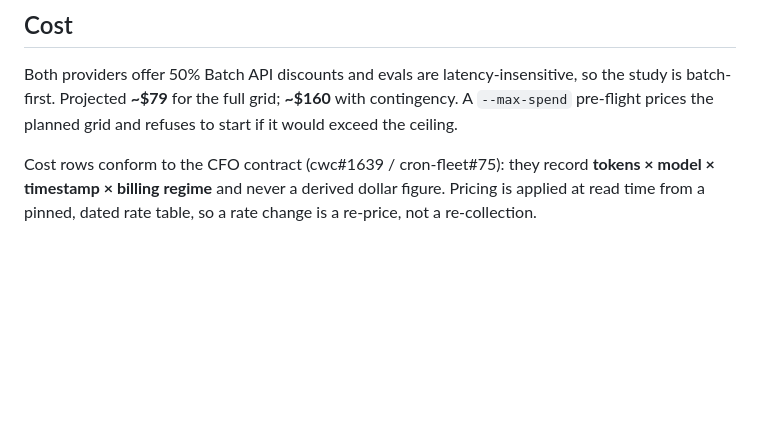
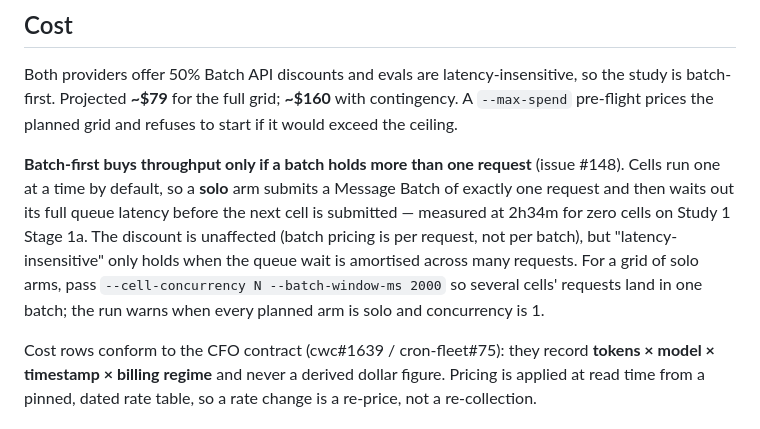
Before and after one commit to Kromatic-Innovation/ideate-core-evals, a Markdown page: README.md, the part around the change. Rendered like a GitHub page; blank space fills up the shorter version.

Commit message:
docs(README): batch-first buys throughput only when a batch holds more than one request (#148)
Co-Authored-By: Claude Opus 5 (1M context) <noreply@anthropic.com>
Claude-Session: https://claude.ai/code/session_017qS2Q8jS4mCrvMdc7z3fQu

```diff
--- a/README.md
+++ b/README.md
@@ -27,6 +27,8 @@ See [`docs/PREREGISTRATION.md` §11](docs/PREREGISTRATION.md) for why accumulati
 ## Cost
 
 Both providers offer 50% Batch API discounts and evals are latency-insensitive, so the study is batch-first. Projected **~$79** for the full grid; **~$160** with contingency. A `--max-spend` pre-flight prices the planned grid and refuses to start if it would exceed the ceiling.
+
+**Batch-first buys throughput only if a batch holds more than one request** (issue #148). Cells run one at a time by default, so a **solo** arm submits a Message Batch of exactly one request and then waits out its full queue latency before the next cell is submitted — measured at 2h34m for zero cells on Study 1 Stage 1a. The discount is unaffected (batch pricing is per request, not per batch), but "latency-insensitive" only holds when the queue wait is amortised across many requests. For a grid of solo arms, pass `--cell-concurrency N --batch-window-ms 2000` so several cells' requests land in one batch; the run warns when every planned arm is solo and concurrency is 1.
 
 Cost rows conform to the CFO contract (cwc#1639 / cron-fleet#75): they record **tokens × model × timestamp × billing regime** and never a derived dollar figure. Pricing is applied at read time from a pinned, dated rate table, so a rate change is a re-price, not a re-collection.
 
```
